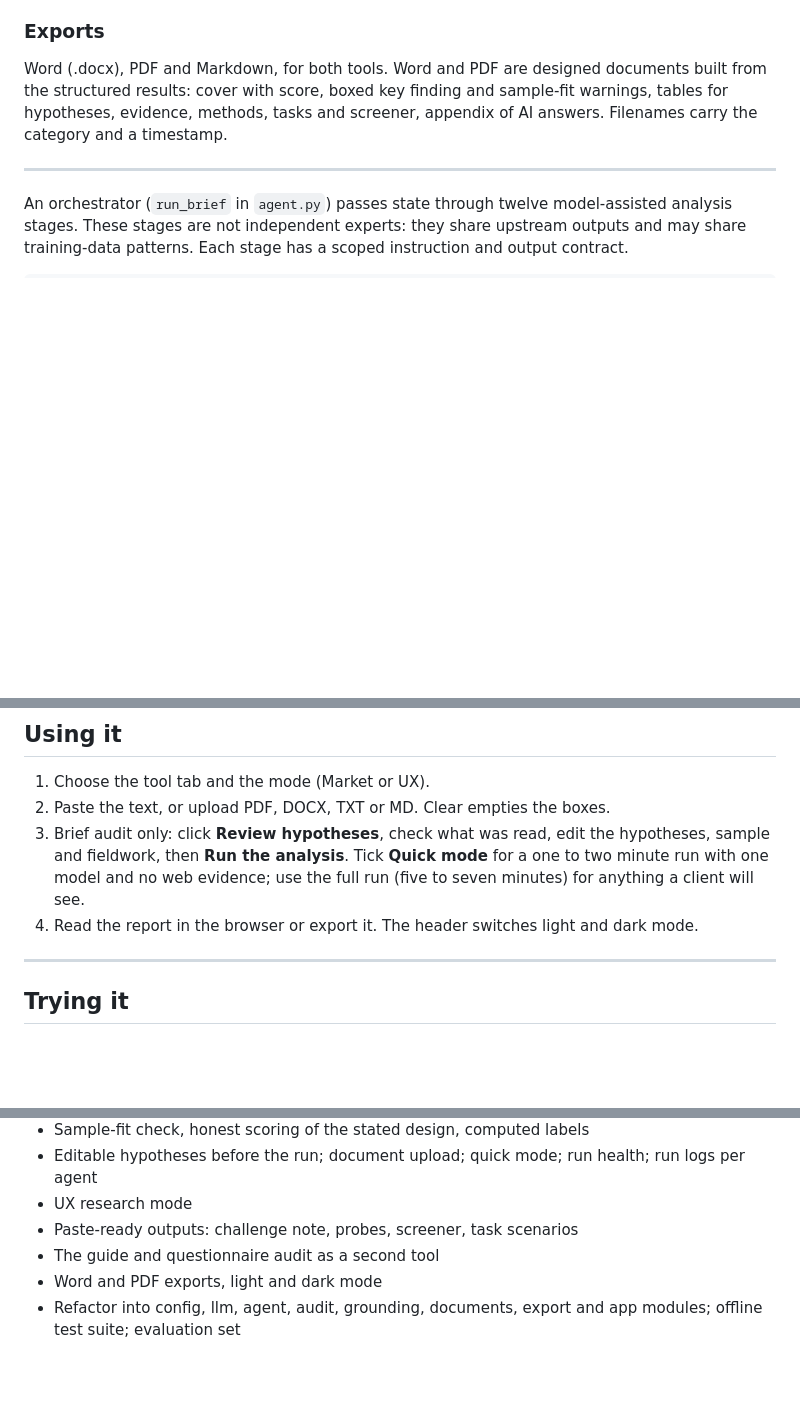
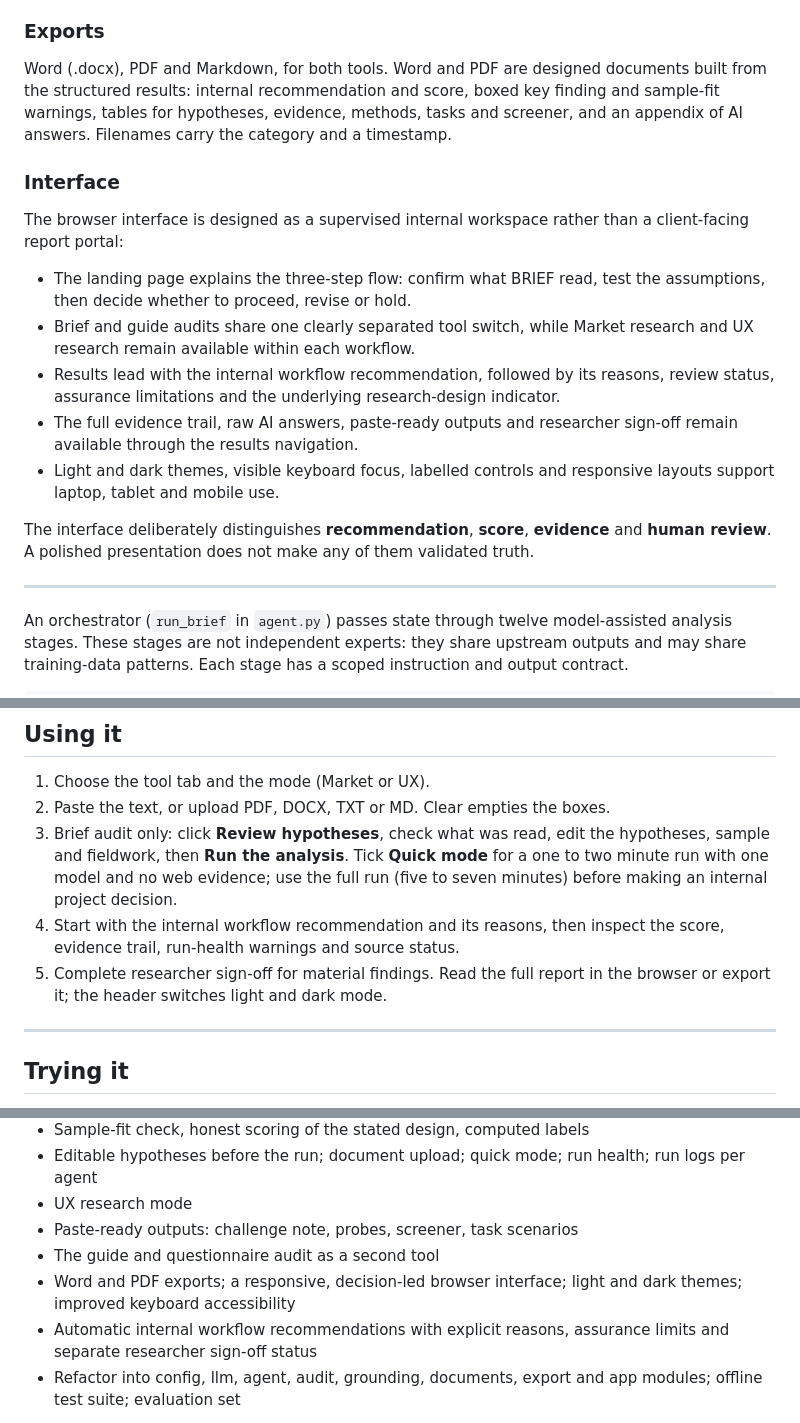
Before and after one commit to shiwakshir/brief-openai, a Markdown page: README.md, 3 parts joined by grey strips. Drawn GitHub-style; blank space fills up the shorter version.

Commit message:
Document refined internal interface

```diff
--- a/README.md
+++ b/README.md
@@ -49,7 +51,19 @@ Paste or upload a discussion guide, interview script, survey or usability test p
 
 ### Exports
 
-Word (.docx), PDF and Markdown, for both tools. Word and PDF are designed documents built from the structured results: cover with score, boxed key finding and sample-fit warnings, tables for hypotheses, evidence, methods, tasks and screener, appendix of AI answers. Filenames carry the category and a timestamp.
+Word (.docx), PDF and Markdown, for both tools. Word and PDF are designed documents built from the structured results: internal recommendation and score, boxed key finding and sample-fit warnings, tables for hypotheses, evidence, methods, tasks and screener, and an appendix of AI answers. Filenames carry the category and a timestamp.
+
+### Interface
+
+The browser interface is designed as a supervised internal workspace rather than a client-facing report portal:
+
+- The landing page explains the three-step flow: confirm what BRIEF read, test the assumptions, then decide whether to proceed, revise or hold.
+- Brief and guide audits share one clearly separated tool switch, while Market research and UX research remain available within each workflow.
+- Results lead with the internal workflow recommendation, followed by its reasons, review status, assurance limitations and the underlying research-design indicator.
+- The full evidence trail, raw AI answers, paste-ready outputs and researcher sign-off remain available through the results navigation.
+- Light and dark themes, visible keyboard focus, labelled controls and responsive layouts support laptop, tablet and mobile use.
+
+The interface deliberately distinguishes **recommendation**, **score**, **evidence** and **human review**. A polished presentation does not make any of them validated truth.
 
 ---
 
@@ -104,8 +118,9 @@ BRIEF is an internal research quality-assurance assistant, not an external clien
 
 1. Choose the tool tab and the mode (Market or UX).
 2. Paste the text, or upload PDF, DOCX, TXT or MD. Clear empties the boxes.
-3. Brief audit only: click **Review hypotheses**, check what was read, edit the hypotheses, sample and fieldwork, then **Run the analysis**. Tick **Quick mode** for a one to two minute run with one model and no web evidence; use the full run (five to seven minutes) for anything a client will see.
-4. Read the report in the browser or export it. The header switches light and dark mode.
+3. Brief audit only: click **Review hypotheses**, check what was read, edit the hypotheses, sample and fieldwork, then **Run the analysis**. Tick **Quick mode** for a one to two minute run with one model and no web evidence; use the full run (five to seven minutes) before making an internal project decision.
+4. Start with the internal workflow recommendation and its reasons, then inspect the score, evidence trail, run-health warnings and source status.
+5. Complete researcher sign-off for material findings. Read the full report in the browser or export it; the header switches light and dark mode.
 
 ---
 
@@ -309,7 +324,8 @@ The hackathon build had eleven agents on Foundry, one probe model, a single grou
 - UX research mode
 - Paste-ready outputs: challenge note, probes, screener, task scenarios
 - The guide and questionnaire audit as a second tool
-- Word and PDF exports, light and dark mode
+- Word and PDF exports; a responsive, decision-led browser interface; light and dark themes; improved keyboard accessibility
+- Automatic internal workflow recommendations with explicit reasons, assurance limits and separate researcher sign-off status
 - Refactor into config, llm, agent, audit, grounding, documents, export and app modules; offline test suite; evaluation set
 
 Still open: running the same brief over time to see how contamination drifts; comparing predicted gaps against real fieldwork results, which is the only true test of whether the tool works.
```
Also changed, not shown: other parts of README.md (+5 -3 lines).
